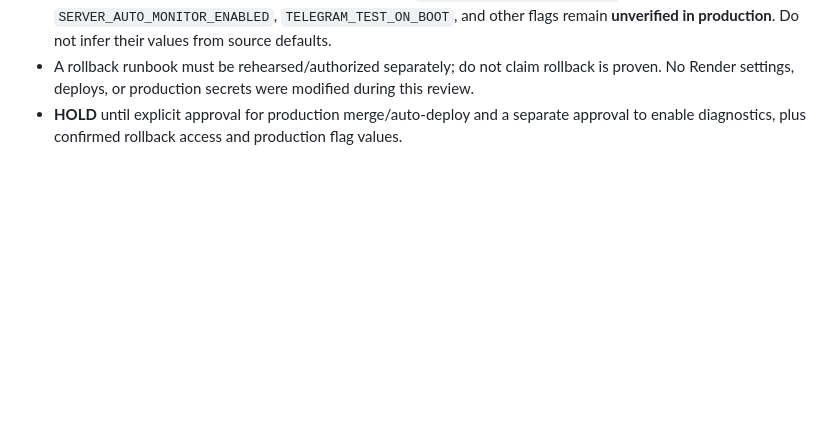
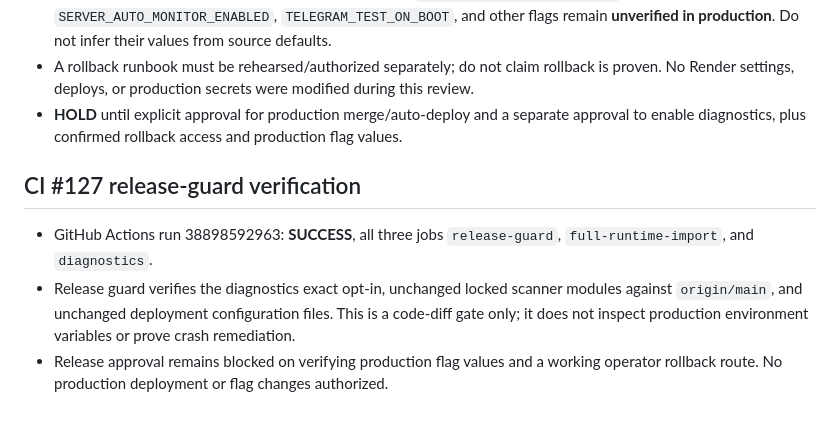
Before and after one commit to atsawapongboonyo-source/ai-market-radar, a Markdown page: docs/request_diagnostics_predeploy_gate.md, the part around the change. Rendered like a GitHub page; blank space fills up the shorter version.

Commit message:
Record successful release guard CI 127 and unresolved production gates

```diff
--- a/docs/request_diagnostics_predeploy_gate.md
+++ b/docs/request_diagnostics_predeploy_gate.md
@@ -59,3 +59,9 @@ This is a **review record only**. No merge, Render environment change, or deploy
 - No production environment-variable values were read; `RADAR_REQUEST_DIAGNOSTICS`, `SERVER_AUTO_MONITOR_ENABLED`, `TELEGRAM_TEST_ON_BOOT`, and other flags remain **unverified in production**. Do not infer their values from source defaults.
 - A rollback runbook must be rehearsed/authorized separately; do not claim rollback is proven. No Render settings, deploys, or production secrets were modified during this review.
 - **HOLD** until explicit approval for production merge/auto-deploy and a separate approval to enable diagnostics, plus confirmed rollback access and production flag values.
+
+## CI #127 release-guard verification
+
+- GitHub Actions run 38898592963: **SUCCESS**, all three jobs `release-guard`, `full-runtime-import`, and `diagnostics`.
+- Release guard verifies the diagnostics exact opt-in, unchanged locked scanner modules against `origin/main`, and unchanged deployment configuration files. This is a code-diff gate only; it does not inspect production environment variables or prove crash remediation.
+- Release approval remains blocked on verifying production flag values and a working operator rollback route. No production deployment or flag changes authorized.
```
